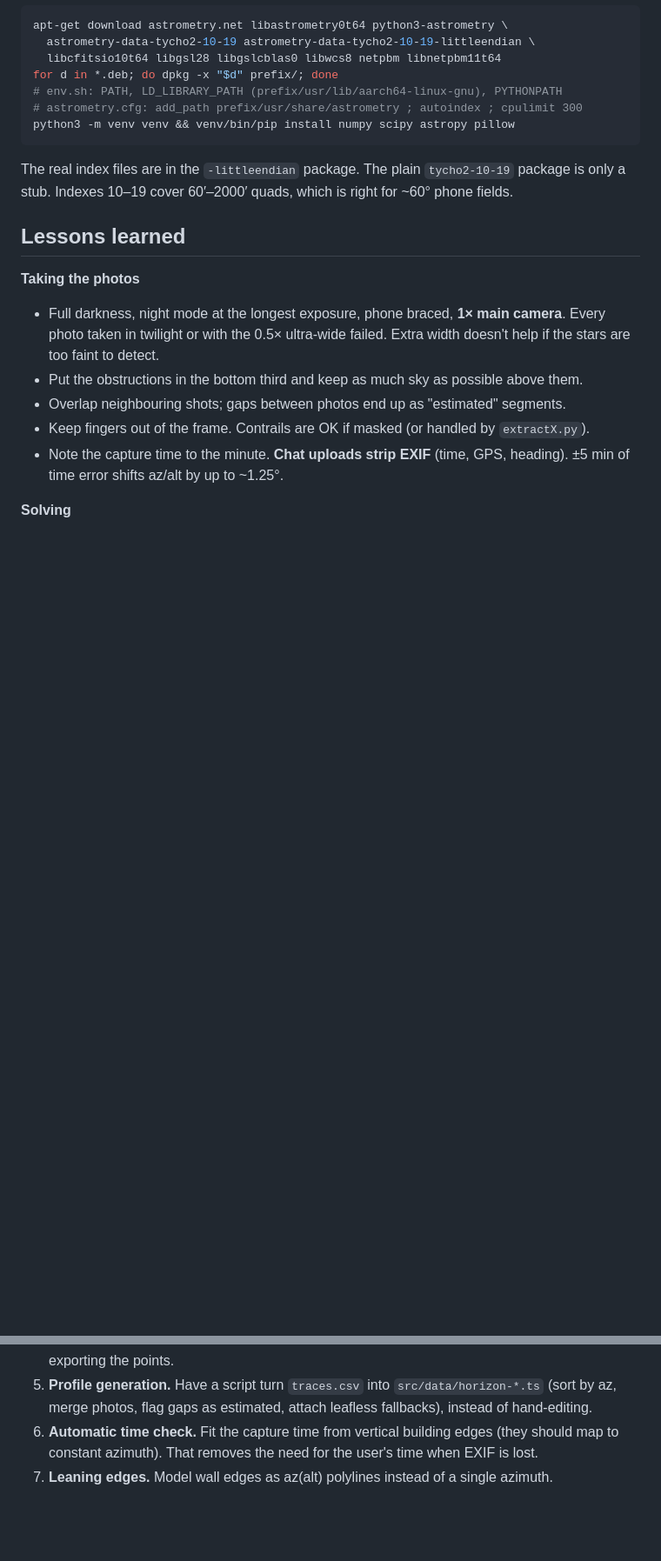
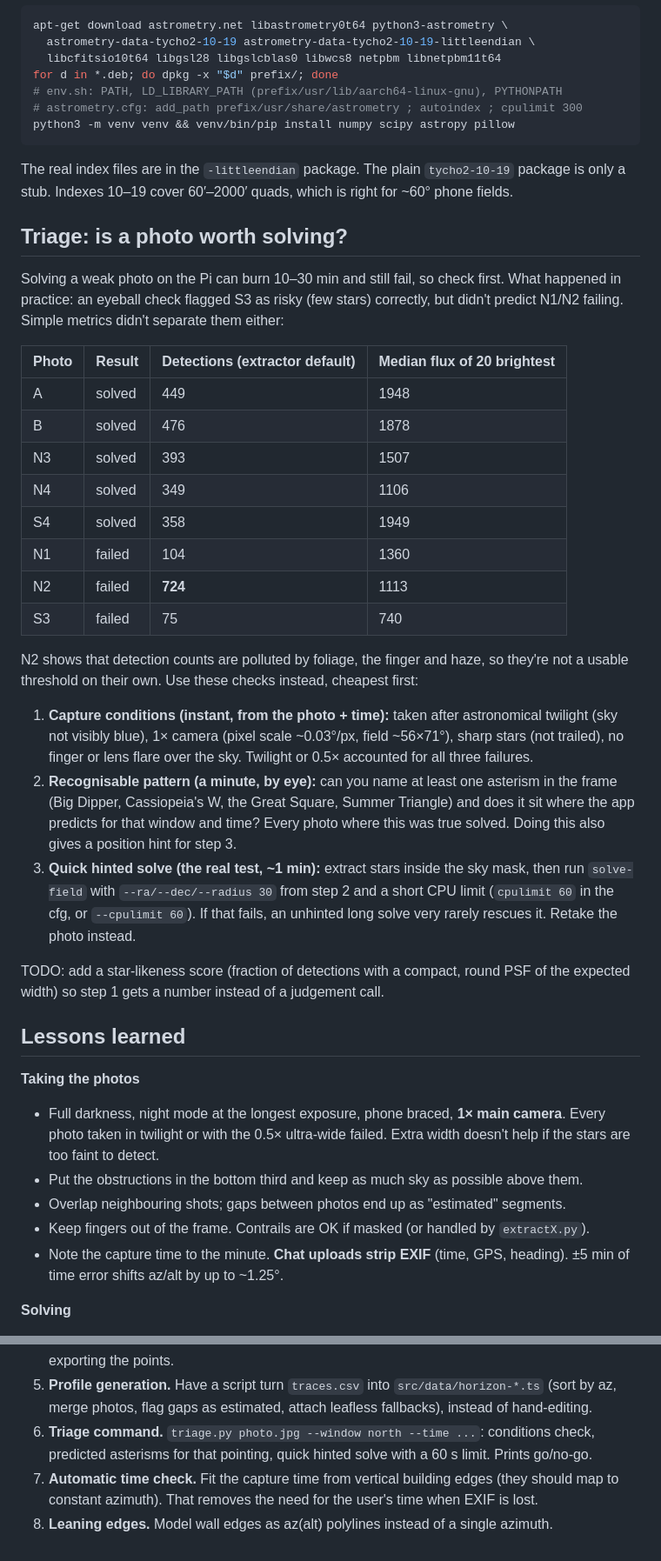
Before and after one commit to tdidierjean/astromap, a Markdown page: tools/horizon/README.md, 2 parts joined by grey strips. Shown at 87% size. Drawn GitHub-style; blank space fills up the shorter version.

Commit message:
Horizon docs: add photo triage before solving

```diff
--- a/tools/horizon/README.md
+++ b/tools/horizon/README.md
@@ -87,6 +87,42 @@ python3 -m venv venv && venv/bin/pip install numpy scipy astropy pillow
 The real index files are in the `-littleendian` package. The plain `tycho2-10-19` package
 is only a stub. Indexes 10–19 cover 60′–2000′ quads, which is right for ~60° phone fields.
 
+## Triage: is a photo worth solving?
+
+Solving a weak photo on the Pi can burn 10–30 min and still fail, so check first.
+What happened in practice: an eyeball check flagged S3 as risky (few stars) correctly,
+but didn't predict N1/N2 failing. Simple metrics didn't separate them either:
+
+| Photo | Result | Detections (extractor default) | Median flux of 20 brightest |
+|---|---|---|---|
+| A | solved | 449 | 1948 |
+| B | solved | 476 | 1878 |
+| N3 | solved | 393 | 1507 |
+| N4 | solved | 349 | 1106 |
+| S4 | solved | 358 | 1949 |
+| N1 | failed | 104 | 1360 |
+| N2 | failed | **724** | 1113 |
+| S3 | failed | 75 | 740 |
+
+N2 shows that detection counts are polluted by foliage, the finger and haze, so they're not
+a usable threshold on their own. Use these checks instead, cheapest first:
+
+1. **Capture conditions (instant, from the photo + time):** taken after astronomical
+   twilight (sky not visibly blue), 1× camera (pixel scale ~0.03°/px, field ~56×71°),
+   sharp stars (not trailed), no finger or lens flare over the sky. Twilight or 0.5×
+   accounted for all three failures.
+2. **Recognisable pattern (a minute, by eye):** can you name at least one asterism in
+   the frame (Big Dipper, Cassiopeia's W, the Great Square, Summer Triangle) and does it
+   sit where the app predicts for that window and time? Every photo where this was true
+   solved. Doing this also gives a position hint for step 3.
+3. **Quick hinted solve (the real test, ~1 min):** extract stars inside the sky mask,
+   then run `solve-field` with `--ra/--dec/--radius 30` from step 2 and a short CPU limit
+   (`cpulimit 60` in the cfg, or `--cpulimit 60`). If that fails, an unhinted long solve
+   very rarely rescues it. Retake the photo instead.
+
+TODO: add a star-likeness score (fraction of detections with a compact, round PSF of the
+expected width) so step 1 gets a number instead of a judgement call.
+
 ## Lessons learned
 
 **Taking the photos**
@@ -149,7 +185,8 @@ is only a stub. Indexes 10–19 cover 60′–2000′ quads, which is right for
 5. **Profile generation.** Have a script turn `traces.csv` into `src/data/horizon-*.ts`
    (sort by az, merge photos, flag gaps as estimated, attach leafless fallbacks), instead
    of hand-editing.
-6. **Automatic time check.** Fit the capture time from vertical building edges (they
+6. **Triage command.** `triage.py photo.jpg --window north --time ...`: conditions check, predicted asterisms for that pointing, quick hinted solve with a 60 s limit. Prints go/no-go.
+7. **Automatic time check.** Fit the capture time from vertical building edges (they
    should map to constant azimuth). That removes the need for the user's time when EXIF
    is lost.
-7. **Leaning edges.** Model wall edges as az(alt) polylines instead of a single azimuth.
+8. **Leaning edges.** Model wall edges as az(alt) polylines instead of a single azimuth.
```
